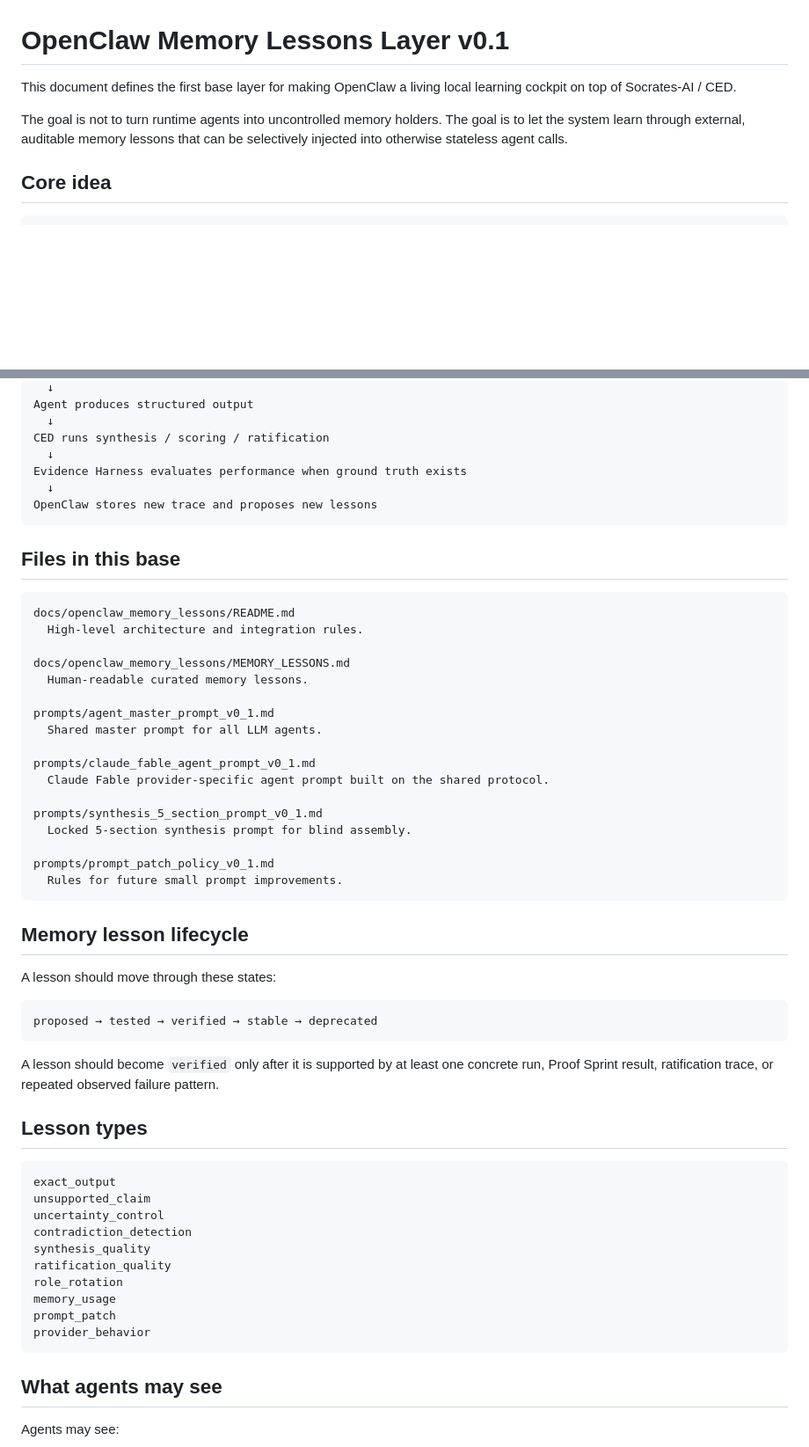
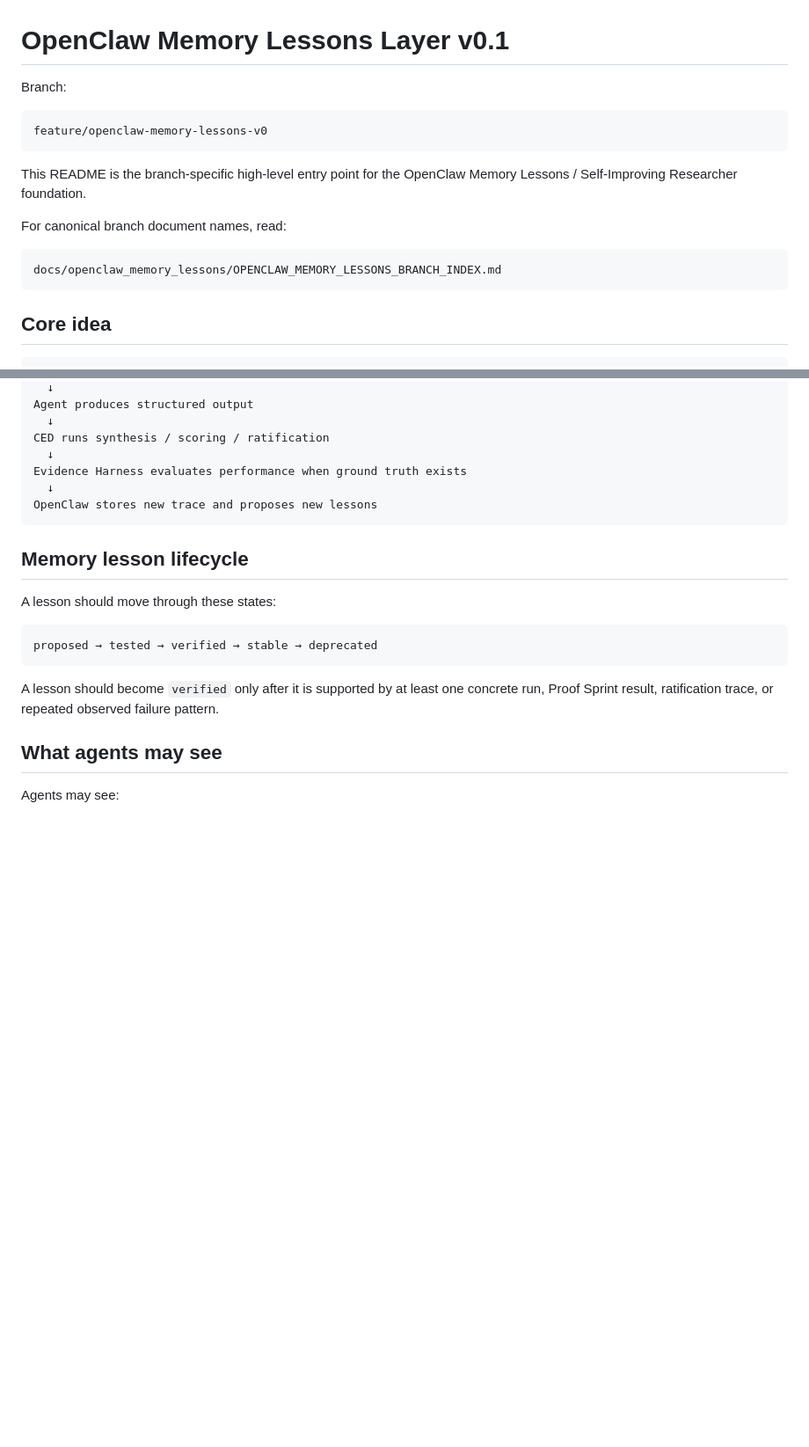
Before and after one commit to lio1988/Socrates-AI, a Markdown page: docs/openclaw_memory_lessons/README.md, 2 parts joined by grey strips. Shown at 88% size. GitHub-like rendering; blank space fills up the shorter version.

Commit message:
Clarify OpenClaw branch documentation names

````diff
--- a/docs/openclaw_memory_lessons/README.md
+++ b/docs/openclaw_memory_lessons/README.md
@@ -1,8 +1,18 @@
 # OpenClaw Memory Lessons Layer v0.1
 
-This document defines the first base layer for making OpenClaw a living local learning cockpit on top of Socrates-AI / CED.
+Branch:
 
-The goal is not to turn runtime agents into uncontrolled memory holders. The goal is to let the system learn through external, auditable memory lessons that can be selectively injected into otherwise stateless agent calls.
+```text
+feature/openclaw-memory-lessons-v0
+```
+
+This README is the branch-specific high-level entry point for the OpenClaw Memory Lessons / Self-Improving Researcher foundation.
+
+For canonical branch document names, read:
+
+```text
+docs/openclaw_memory_lessons/OPENCLAW_MEMORY_LESSONS_BRANCH_INDEX.md
+```
 
 ## Core idea
 
@@ -47,28 +91,6 @@ Evidence Harness evaluates performance when ground truth exists
 OpenClaw stores new trace and proposes new lessons
 ```
 
-## Files in this base
-
-```text
-docs/openclaw_memory_lessons/README.md
-  High-level architecture and integration rules.
-
-docs/openclaw_memory_lessons/MEMORY_LESSONS.md
-  Human-readable curated memory lessons.
-
-prompts/agent_master_prompt_v0_1.md
-  Shared master prompt for all LLM agents.
-
-prompts/claude_fable_agent_prompt_v0_1.md
-  Claude Fable provider-specific agent prompt built on the shared protocol.
-
-prompts/synthesis_5_section_prompt_v0_1.md
-  Locked 5-section synthesis prompt for blind assembly.
-
-prompts/prompt_patch_policy_v0_1.md
-  Rules for future small prompt improvements.
-```
-
 ## Memory lesson lifecycle
 
 A lesson should move through these states:
@@ -78,21 +100,6 @@ proposed → tested → verified → stable → deprecated
 ```
 
 A lesson should become `verified` only after it is supported by at least one concrete run, Proof Sprint result, ratification trace, or repeated observed failure pattern.
-
-## Lesson types
-
-```text
-exact_output
-unsupported_claim
-uncertainty_control
-contradiction_detection
-synthesis_quality
-ratification_quality
-role_rotation
-memory_usage
-prompt_patch
-provider_behavior
-```
 
 ## What agents may see
 
````
Also changed, not shown: other parts of docs/openclaw_memory_lessons/README.md (+40 -0 lines).
